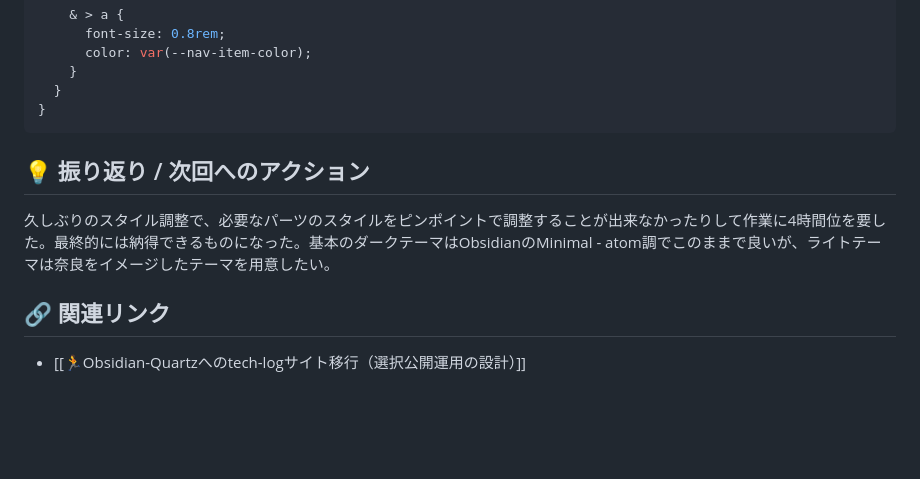
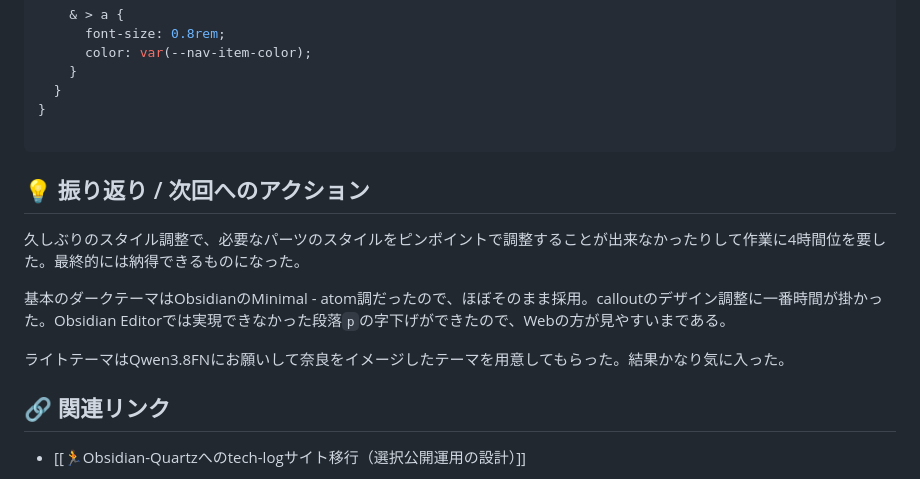
Before and after one commit to takumura/tech-log, a Markdown page: content/20_Notes/🏃Obsidian-Quartz ページスタイル更新.md, the part around one of its changes. GitHub-like rendering; blank space fills up the shorter version.

````diff
--- a/content/20_Notes/🏃Obsidian-Quartz ページスタイル更新.md
+++ b/content/20_Notes/🏃Obsidian-Quartz ページスタイル更新.md
@@ -376,11 +394,16 @@ div.backlinks {
     }
   }
 }
+
 ```
 
 ## 💡 振り返り / 次回へのアクション
 
-久しぶりのスタイル調整で、必要なパーツのスタイルをピンポイントで調整することが出来なかったりして作業に4時間位を要した。最終的には納得できるものになった。基本のダークテーマはObsidianのMinimal - atom調でこのままで良いが、ライトテーマは奈良をイメージしたテーマを用意したい。
+久しぶりのスタイル調整で、必要なパーツのスタイルをピンポイントで調整することが出来なかったりして作業に4時間位を要した。最終的には納得できるものになった。
+
+基本のダークテーマはObsidianのMinimal - atom調だったので、ほぼそのまま採用。calloutのデザイン調整に一番時間が掛かった。Obsidian Editorでは実現できなかった段落`p`の字下げができたので、Webの方が見やすいまである。
+
+ライトテーマはQwen3.8FNにお願いして奈良をイメージしたテーマを用意してもらった。結果かなり気に入った。
 
 ## 🔗 関連リンク
 
````
Also changed, not shown: other parts of content/20_Notes/🏃Obsidian-Quartz ページスタイル更新.md (+57 -39 lines).
